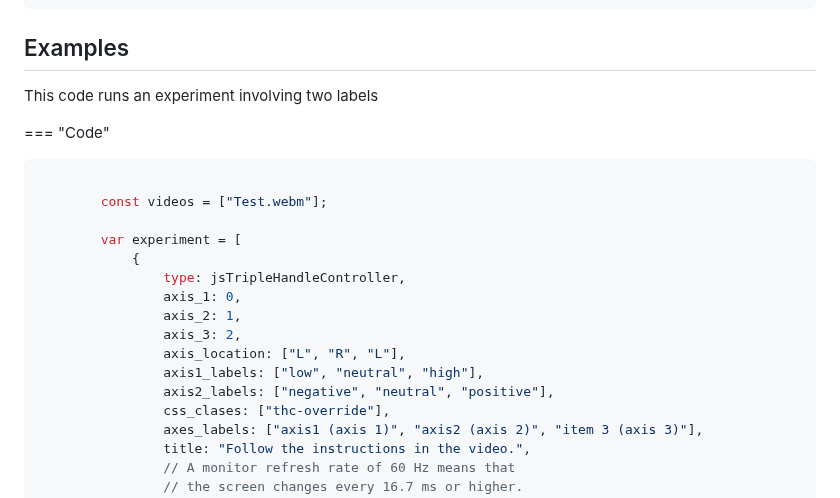
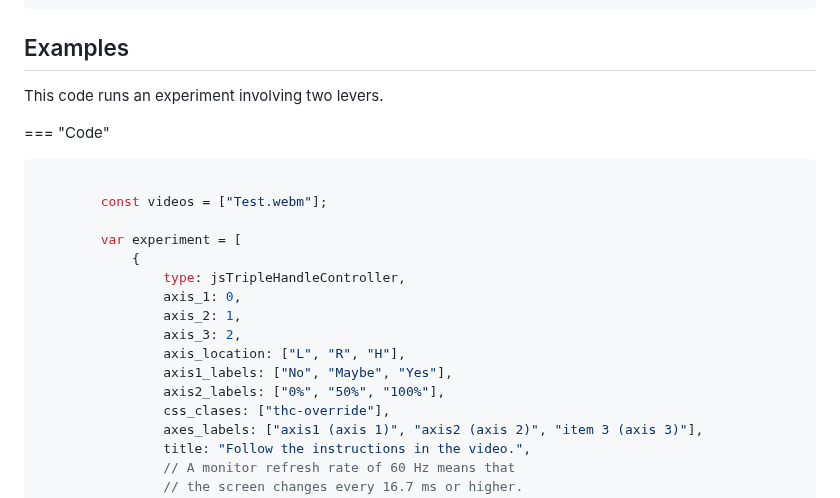
Before and after one commit to rl2939/jspsych-triple-handle-controller-plugin, a Markdown page: docs/index.md, the part around the change. Rendered like a GitHub page.

Commit message:
Relabel labels and fix punctuation.

````diff
--- a/docs/index.md
+++ b/docs/index.md
@@ -68,7 +68,7 @@ import htmlAudioResponse from "@jspsych/plugin-html-audio-response";
 
 ## Examples
 
-This code runs an experiment involving two labels
+This code runs an experiment involving two levers.
 
 === "Code"
 ```javascript
@@ -81,9 +81,9 @@ This code runs an experiment involving two labels
                 axis_1: 0,
                 axis_2: 1,
                 axis_3: 2,
-                axis_location: ["L", "R", "L"],
-                axis1_labels: ["low", "neutral", "high"],
-                axis2_labels: ["negative", "neutral", "positive"],
+                axis_location: ["L", "R", "H"],
+                axis1_labels: ["No", "Maybe", "Yes"],
+                axis2_labels: ["0%", "50%", "100%"],
                 css_clases: ["thc-override"],
                 axes_labels: ["axis1 (axis 1)", "axis2 (axis 2)", "item 3 (axis 3)"],
                 title: "Follow the instructions in the video.",
````
